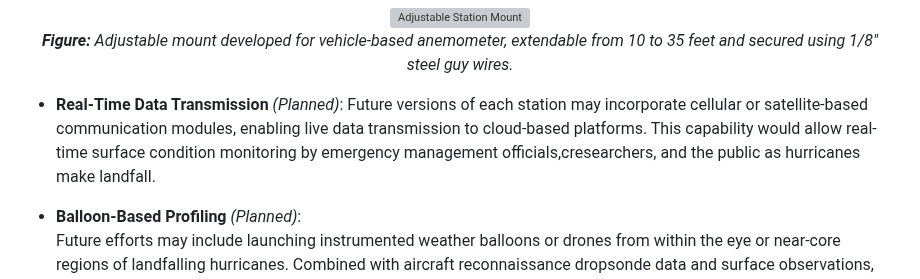
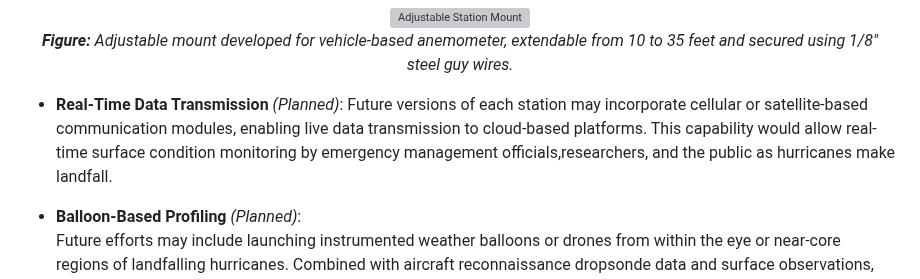
Before and after one commit to BrandanKeen/hurricane-field-analysis, a Markdown page: README.md, the part around the change. Rendered like a GitHub page; grey boxes are pictures that could not be loaded.

```diff
--- a/README.md
+++ b/README.md
@@ -123,7 +123,7 @@ Planned expansions and enhancements to this project are already underway, with s
 </p>
 
 
-- **Real-Time Data Transmission** *(Planned)*: Future versions of each station may incorporate cellular or satellite-based communication modules, enabling live data transmission to cloud-based platforms. This capability would allow real-time surface condition monitoring by emergency management officials,cresearchers, and the public as hurricanes make landfall.
+- **Real-Time Data Transmission** *(Planned)*: Future versions of each station may incorporate cellular or satellite-based communication modules, enabling live data transmission to cloud-based platforms. This capability would allow real-time surface condition monitoring by emergency management officials,researchers, and the public as hurricanes make landfall.
 
 - **Balloon-Based Profiling** *(Planned)*:
   Future efforts may include launching instrumented weather balloons or drones from within the eye or near-core regions of landfalling hurricanes. Combined with aircraft reconnaissance dropsonde data and surface observations, these vertical profiles could significantly enhance hurricane modeling and improve short-term intensity forecasts
```
